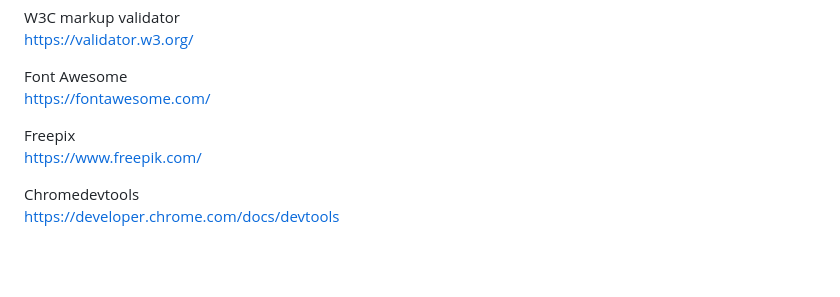
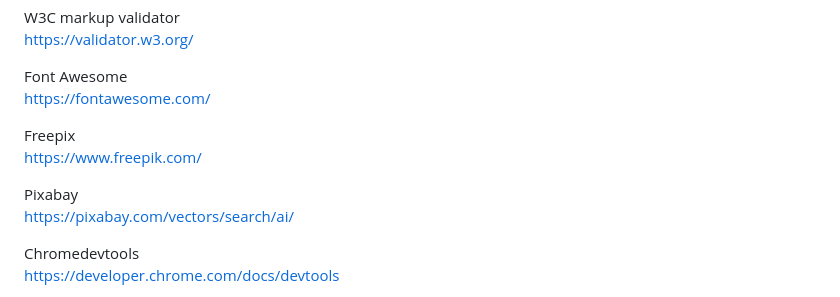
Before and after one commit to nw-0712/nw-project2, a Markdown page: README.md, the part around the change printed below. Drawn GitHub-style; blank space fills up the shorter version.

```diff
--- a/README.md
+++ b/README.md
@@ -129,6 +129,9 @@ https://fontawesome.com/
 Freepix<br/>
 https://www.freepik.com/
 
+Pixabay<br/>
+https://pixabay.com/vectors/search/ai/
+
 Chromedevtools<br/>
 https://developer.chrome.com/docs/devtools
 
```
Also changed, not shown: other parts of README.md (+2 -2 lines).
